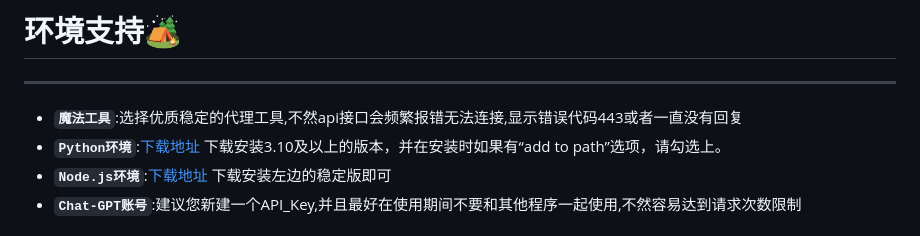
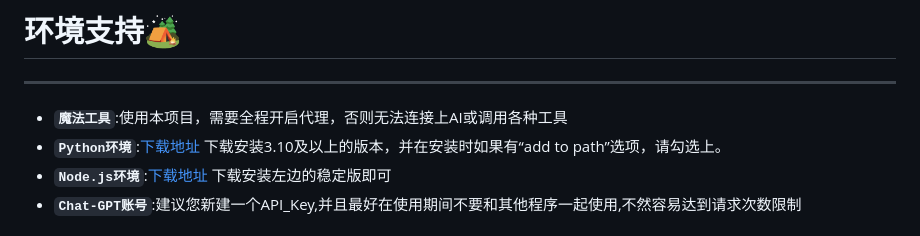
Before and after one commit to NEKOparapa/MeidoAGI, a Markdown page: README.md, the part around the change. Drawn GitHub-style.

```diff
--- a/README.md
+++ b/README.md
@@ -7,7 +7,7 @@
 #  环境支持🏕️
 ***
 
- * **`魔法工具`**:选择优质稳定的代理工具,不然api接口会频繁报错无法连接,显示错误代码443或者一直没有回复
+ * **`魔法工具`**:使用本项目，需要全程开启代理，否则无法连接上AI或调用各种工具
  * **`Python环境`**:[下载地址](https://www.python.org/downloads/) 下载安装3.10及以上的版本，并在安装时如果有“add to path”选项，请勾选上。
  * **`Node.js环境`**:[下载地址](https://nodejs.org/) 下载安装左边的稳定版即可
  * **`Chat-GPT账号`**:建议您新建一个API_Key,并且最好在使用期间不要和其他程序一起使用,不然容易达到请求次数限制
```
